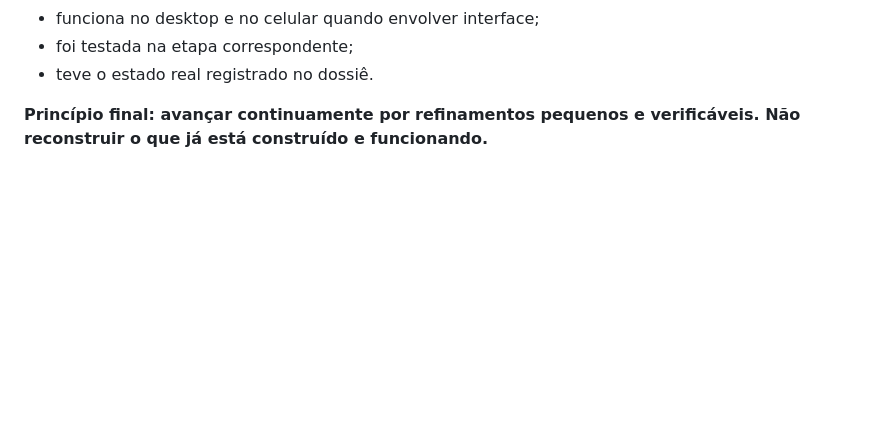
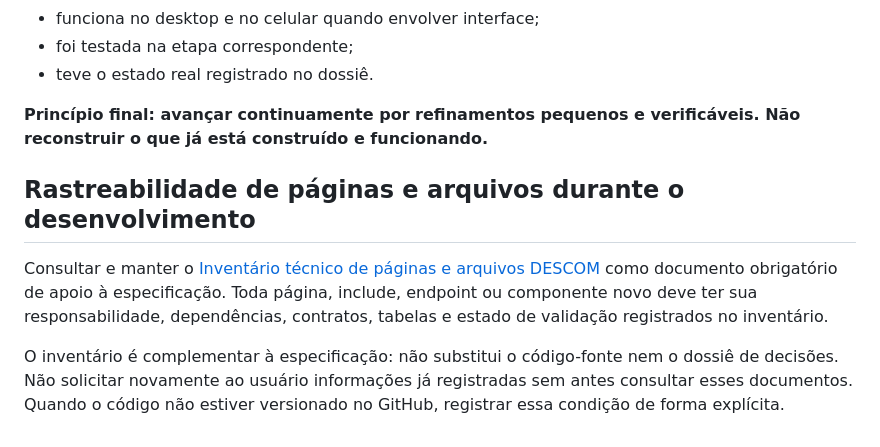
Before and after one commit to eddypfernandes/Descom, a Markdown page: docs/ESPECIFICACAO-FUNCIONAL-TECNICA.md, the part around the change. Drawn GitHub-style; blank space fills up the shorter version.

Commit message:
docs: adicionar rastreabilidade obrigatória de páginas

```diff
--- a/docs/ESPECIFICACAO-FUNCIONAL-TECNICA.md
+++ b/docs/ESPECIFICACAO-FUNCIONAL-TECNICA.md
@@ -643,3 +643,10 @@ Uma melhoria é aceita quando:
 - teve o estado real registrado no dossiê.
 
 **Princípio final: avançar continuamente por refinamentos pequenos e verificáveis. Não reconstruir o que já está construído e funcionando.**
+
+
+## Rastreabilidade de páginas e arquivos durante o desenvolvimento
+
+Consultar e manter o [Inventário técnico de páginas e arquivos DESCOM](INVENTARIO-PAGINAS-DESCOM.md) como documento obrigatório de apoio à especificação. Toda página, include, endpoint ou componente novo deve ter sua responsabilidade, dependências, contratos, tabelas e estado de validação registrados no inventário.
+
+O inventário é complementar à especificação: não substitui o código-fonte nem o dossiê de decisões. Não solicitar novamente ao usuário informações já registradas sem antes consultar esses documentos. Quando o código não estiver versionado no GitHub, registrar essa condição de forma explícita.
```
